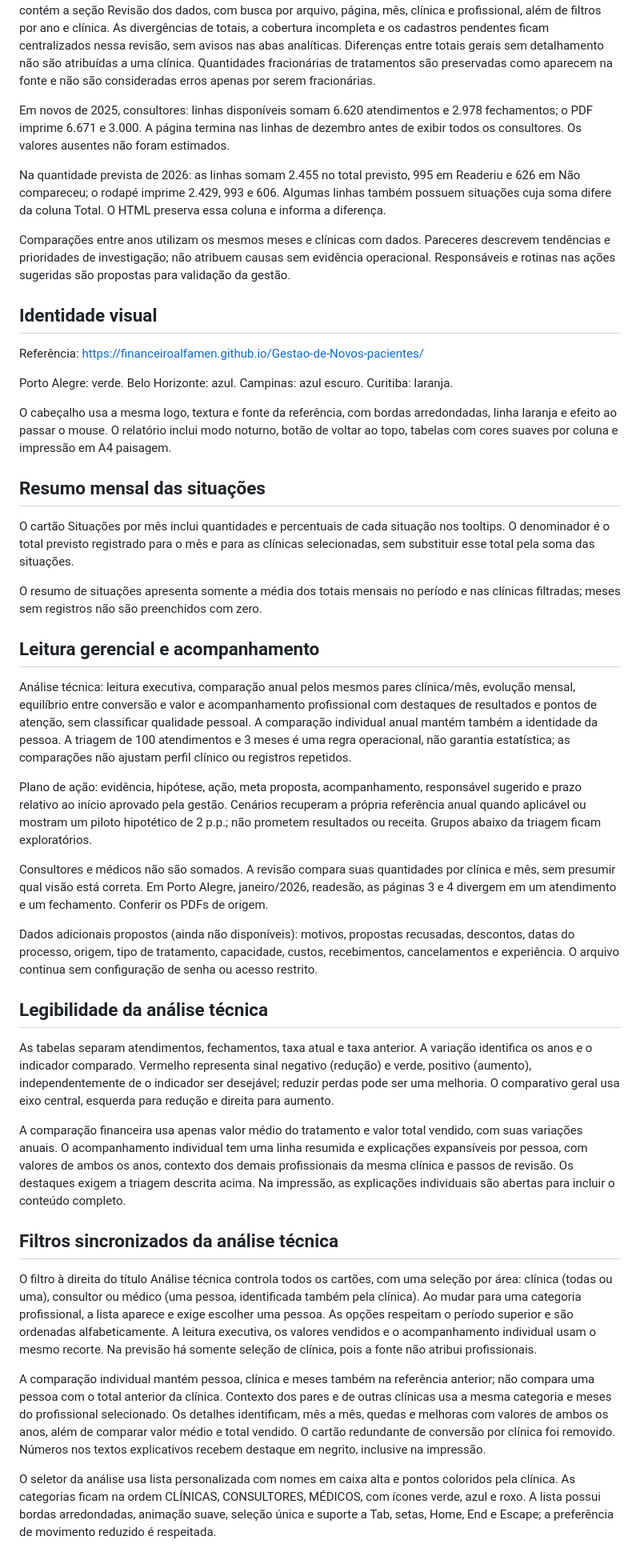
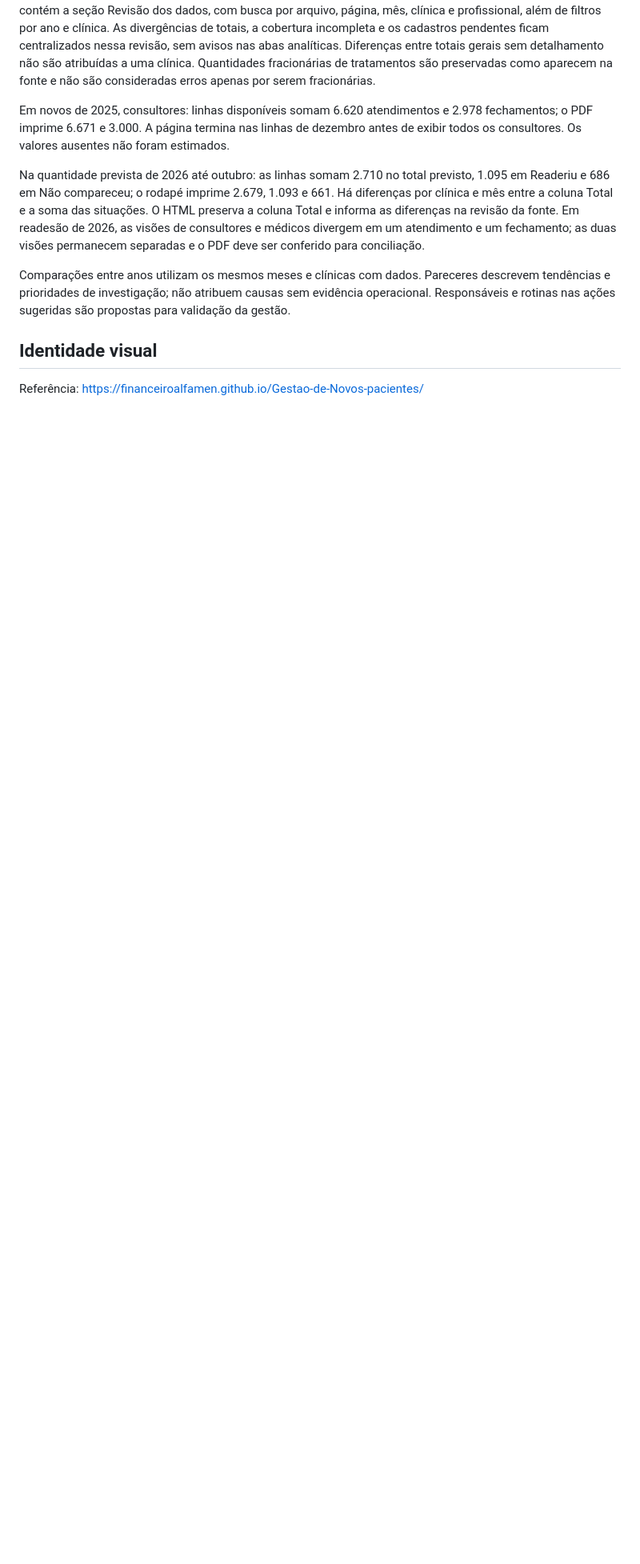
Before and after one commit to FinanceiroAlfamen/Conversoes-de-Novos-e-Readesoes, a Markdown page: README.md, the part around one of its changes. Shown at 80% size. Drawn GitHub-style; blank space fills up the shorter version.

```diff
--- a/README.md
+++ b/README.md
@@ -45,45 +46,10 @@ Há diferenças entre alguns totais gerais impressos nos PDFs e a soma das linha
 
 Em novos de 2025, consultores: linhas disponíveis somam 6.620 atendimentos e 2.978 fechamentos; o PDF imprime 6.671 e 3.000. A página termina nas linhas de dezembro antes de exibir todos os consultores. Os valores ausentes não foram estimados.
 
-Na quantidade prevista de 2026: as linhas somam 2.455 no total previsto, 995 em Readeriu e 626 em Não compareceu; o rodapé imprime 2.429, 993 e 606. Algumas linhas também possuem situações cuja soma difere da coluna Total. O HTML preserva essa coluna e informa a diferença.
+Na quantidade prevista de 2026 até outubro: as linhas somam 2.710 no total previsto, 1.095 em Readeriu e 686 em Não compareceu; o rodapé imprime 2.679, 1.093 e 661. Há diferenças por clínica e mês entre a coluna Total e a soma das situações. O HTML preserva a coluna Total e informa as diferenças na revisão da fonte. Em readesão de 2026, as visões de consultores e médicos divergem em um atendimento e um fechamento; as duas visões permanecem separadas e o PDF deve ser conferido para conciliação.
 
 Comparações entre anos utilizam os mesmos meses e clínicas com dados. Pareceres descrevem tendências e prioridades de investigação; não atribuem causas sem evidência operacional. Responsáveis e rotinas nas ações sugeridas são propostas para validação da gestão.
 
 ## Identidade visual
 
 Referência: https://financeiroalfamen.github.io/Gestao-de-Novos-pacientes/
-
-Porto Alegre: verde. Belo Horizonte: azul. Campinas: azul escuro. Curitiba: laranja.
-
-O cabeçalho usa a mesma logo, textura e fonte da referência, com bordas arredondadas, linha laranja e efeito ao passar o mouse. O relatório inclui modo noturno, botão de voltar ao topo, tabelas com cores suaves por coluna e impressão em A4 paisagem.
-
-## Resumo mensal das situações
-
-O cartão Situações por mês inclui quantidades e percentuais de cada situação nos tooltips. O denominador é o total previsto registrado para o mês e para as clínicas selecionadas, sem substituir esse total pela soma das situações.
-
-
-O resumo de situações apresenta somente a média dos totais mensais no período e nas clínicas filtradas; meses sem registros não são preenchidos com zero.
-
-## Leitura gerencial e acompanhamento
-
-Análise técnica: leitura executiva, comparação anual pelos mesmos pares clínica/mês, evolução mensal, equilíbrio entre conversão e valor e acompanhamento profissional com destaques de resultados e pontos de atenção, sem classificar qualidade pessoal. A comparação individual anual mantém também a identidade da pessoa. A triagem de 100 atendimentos e 3 meses é uma regra operacional, não garantia estatística; as comparações não ajustam perfil clínico ou registros repetidos.
-
-Plano de ação: evidência, hipótese, ação, meta proposta, acompanhamento, responsável sugerido e prazo relativo ao início aprovado pela gestão. Cenários recuperam a própria referência anual quando aplicável ou mostram um piloto hipotético de 2 p.p.; não prometem resultados ou receita. Grupos abaixo da triagem ficam exploratórios.
-
-Consultores e médicos não são somados. A revisão compara suas quantidades por clínica e mês, sem presumir qual visão está correta. Em Porto Alegre, janeiro/2026, readesão, as páginas 3 e 4 divergem em um atendimento e um fechamento. Conferir os PDFs de origem.
-
-Dados adicionais propostos (ainda não disponíveis): motivos, propostas recusadas, descontos, datas do processo, origem, tipo de tratamento, capacidade, custos, recebimentos, cancelamentos e experiência. O arquivo continua sem configuração de senha ou acesso restrito.
-
-## Legibilidade da análise técnica
-
-As tabelas separam atendimentos, fechamentos, taxa atual e taxa anterior. A variação identifica os anos e o indicador comparado. Vermelho representa sinal negativo (redução) e verde, positivo (aumento), independentemente de o indicador ser desejável; reduzir perdas pode ser uma melhoria. O comparativo geral usa eixo central, esquerda para redução e direita para aumento.
-
-A comparação financeira usa apenas valor médio do tratamento e valor total vendido, com suas variações anuais. O acompanhamento individual tem uma linha resumida e explicações expansíveis por pessoa, com valores de ambos os anos, contexto dos demais profissionais da mesma clínica e passos de revisão. Os destaques exigem a triagem descrita acima. Na impressão, as explicações individuais são abertas para incluir o conteúdo completo.
-
-## Filtros sincronizados da análise técnica
-
-O filtro à direita do título Análise técnica controla todos os cartões, com uma seleção por área: clínica (todas ou uma), consultor ou médico (uma pessoa, identificada também pela clínica). Ao mudar para uma categoria profissional, a lista aparece e exige escolher uma pessoa. As opções respeitam o período superior e são ordenadas alfabeticamente. A leitura executiva, os valores vendidos e o acompanhamento individual usam o mesmo recorte. Na previsão há somente seleção de clínica, pois a fonte não atribui profissionais.
-
-A comparação individual mantém pessoa, clínica e meses também na referência anterior; não compara uma pessoa com o total anterior da clínica. Contexto dos pares e de outras clínicas usa a mesma categoria e meses do profissional selecionado. Os detalhes identificam, mês a mês, quedas e melhoras com valores de ambos os anos, além de comparar valor médio e total vendido. O cartão redundante de conversão por clínica foi removido. Números nos textos explicativos recebem destaque em negrito, inclusive na impressão.
-
-O seletor da análise usa lista personalizada com nomes em caixa alta e pontos coloridos pela clínica. As categorias ficam na ordem CLÍNICAS, CONSULTORES, MÉDICOS, com ícones verde, azul e roxo. A lista possui bordas arredondadas, animação suave, seleção única e suporte a Tab, setas, Home, End e Escape; a preferência de movimento reduzido é respeitada.
```
Also changed, not shown: other parts of README.md (+5 -4 lines).
